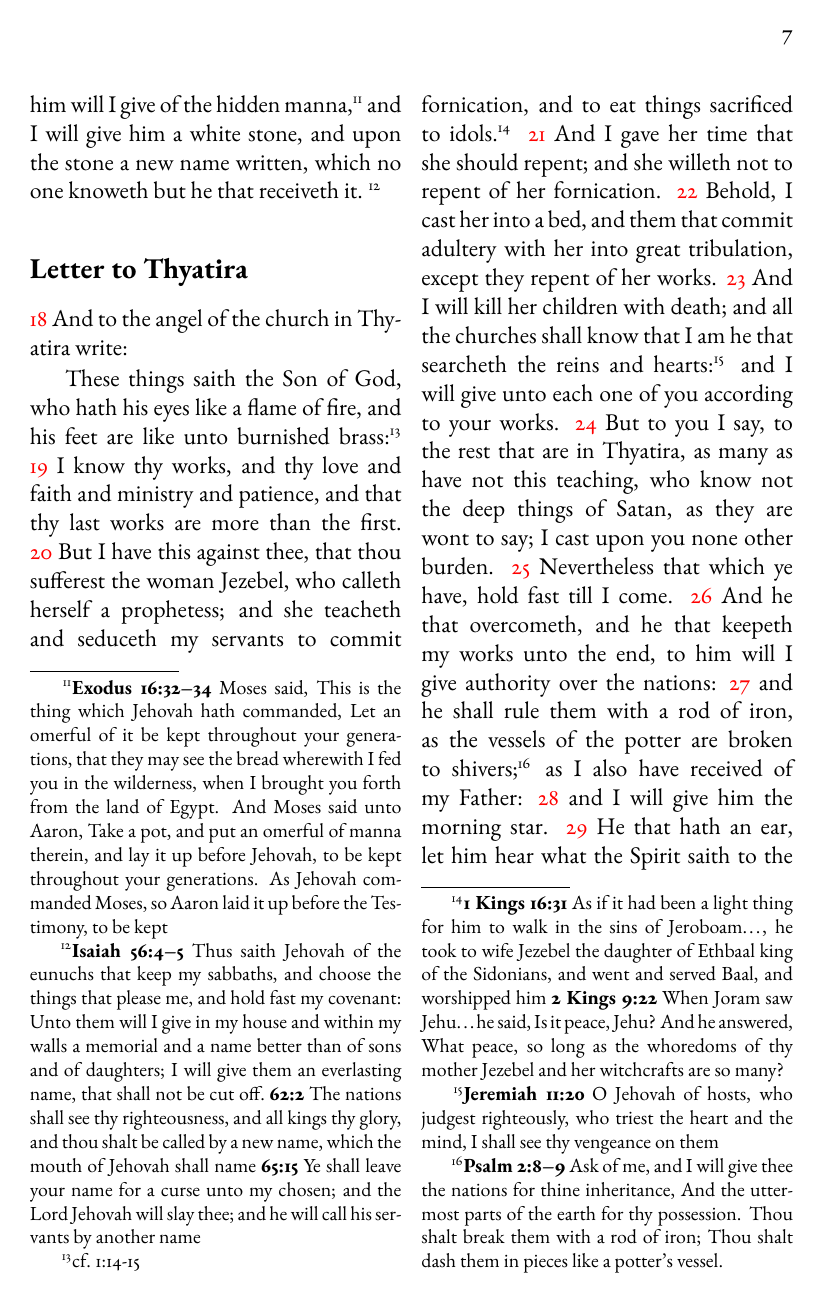
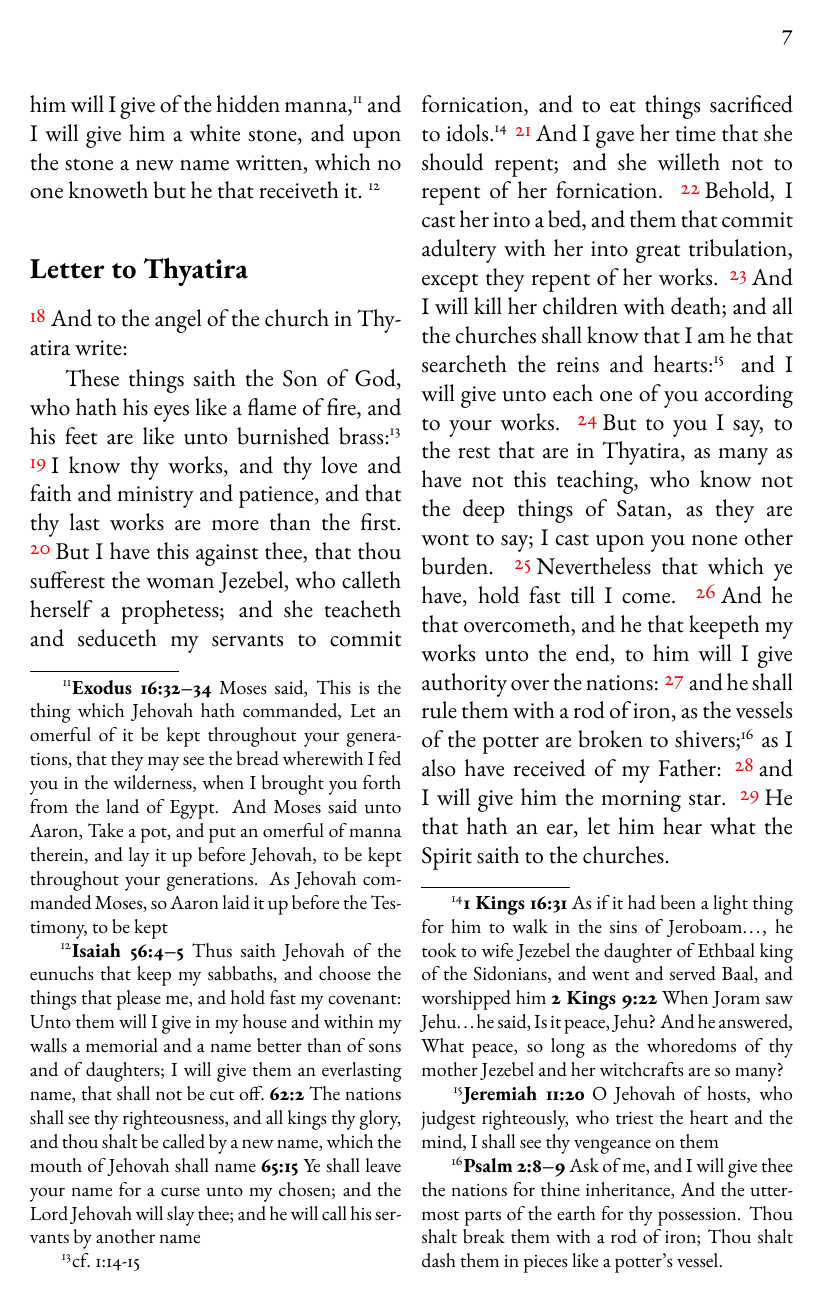
Before and after one commit to kephalienterprises/IntertextualStudyBible, a LaTeX book (revstudyASV.tex, which reads RevStudyASV_Chapter2.tex, RevStudyASV_Preamble.tex): page 21 of 120. Compiled offline with pdfLaTeX.

Commit message:
reduced vnum size, raised, removed hanging word on ch2

```diff
--- a/RevStudyASV_Chapter2.tex
+++ b/RevStudyASV_Chapter2.tex
@@ -70,4 +70,4 @@ These things saith the Son of God, who hath his eyes like a flame of fire, and h
 	\cbiblefoot{Psalms}{2:8-9}{Ask of me, and I will give thee the nations for thine inheritance, And the uttermost parts of the earth for thy possession. Thou shalt break them with a rod of iron; Thou shalt dash them in pieces like a potter’s vessel.}
  as I also have received of my Father: %
 \vnum{28}and I will give him the morning star. %
-\vnum{29}He that hath an ear, let him hear what the Spirit saith to the churches.
+\vnum{29}He that hath an ear, let him hear what the Spirit saith~to~the~churches.
--- a/RevStudyASV_Preamble.tex
+++ b/RevStudyASV_Preamble.tex
@@ -138,7 +138,7 @@
 \endgroup}
 
 %verse numbers
-\newcommand{\vnum}[1]{\textcolor{red}{\normalsize{#1}}~}
+\newcommand{\vnum}[1]{\raisebox{0.5ex}{\textcolor{red}{\small{#1}}~}}
 
 %empty page
 \newcommand{\blankpage}{\newpage
```
